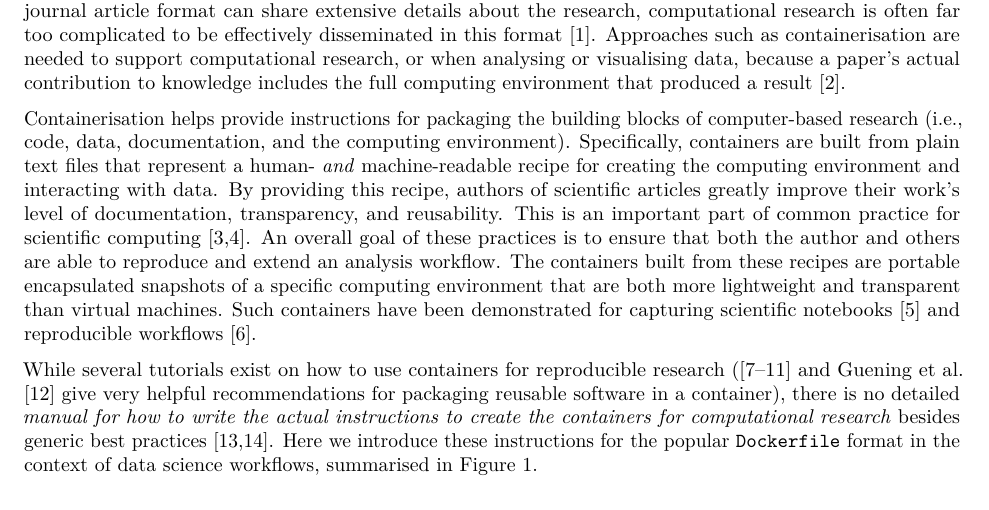
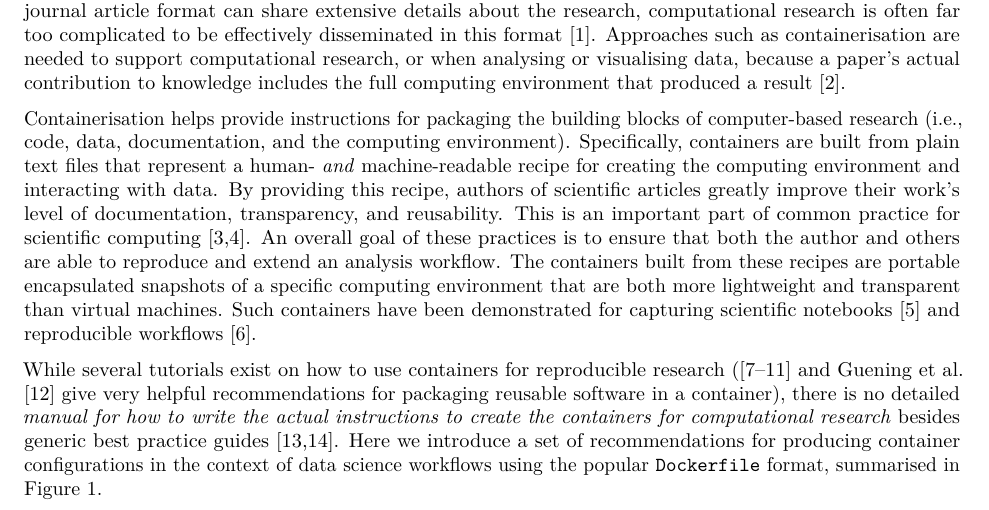
Before and after one commit to nuest/ten-simple-rules-dockerfiles, an R Markdown document (ten-simple-rules-dockerfiles.Rmd): part of page 1 of 23, cut so that both start at the same text. Rendered offline with R 4.5, knitr and Pandoc, then LaTeX, with nearby package versions; drawn as R Markdown's standard PDF in place of the format the file asks for; some code elsewhere in the file could not run offline.

Commit message:
Readability

````diff
--- a/ten-simple-rules-dockerfiles.Rmd
+++ b/ten-simple-rules-dockerfiles.Rmd
@@ -91,8 +91,8 @@ By providing this recipe, authors of scientific articles greatly improve their w
 The containers built from these recipes are portable encapsulated snapshots of a specific computing environment that are both more lightweight and transparent than virtual machines.
 Such containers have been demonstrated for capturing scientific notebooks [@rule_ten_2019] and reproducible workflows [@sandve_ten_2013].
 
-While several tutorials exist on how to use containers for reproducible research ([@nust_author_2017; @chapman_reproducible_2018; @ropensci_labs_r_2015; @udemy_docker_2019; @psomopoulos_lesson_2017] and Guening et&nbsp;al. [@gruening_recommendations_2019] give very helpful recommendations for packaging reusable software in a container), there is no detailed _manual for how to write the actual instructions to create the containers for computational research_ besides generic best practices [@docker_inc_best_2020; @vass_intro_2019].
-Here we introduce these instructions for the popular `Dockerfile` format in the context of data science workflows, summarised in Figure&nbsp;\ref{fig:summary}.
+While several tutorials exist on how to use containers for reproducible research ([@nust_author_2017; @chapman_reproducible_2018; @ropensci_labs_r_2015; @udemy_docker_2019; @psomopoulos_lesson_2017] and Guening et&nbsp;al. [@gruening_recommendations_2019] give very helpful recommendations for packaging reusable software in a container), there is no detailed _manual for how to write the actual instructions to create the containers for computational research_ besides generic best practice guides [@docker_inc_best_2020; @vass_intro_2019].
+Here we introduce a set of recommendations for producing container configurations in the context of data science workflows using the popular `Dockerfile` format, summarised in Figure&nbsp;\ref{fig:summary}.
 
 ```{r summary, echo=FALSE, fig.cap="Summary of the ten simple rules for writing \\texttt{Dockerfile}s for reproducible data science.", out.width = "50%", fig.pos="h", fig.align="center"}
 knitr::include_graphics("summary.png")
````
